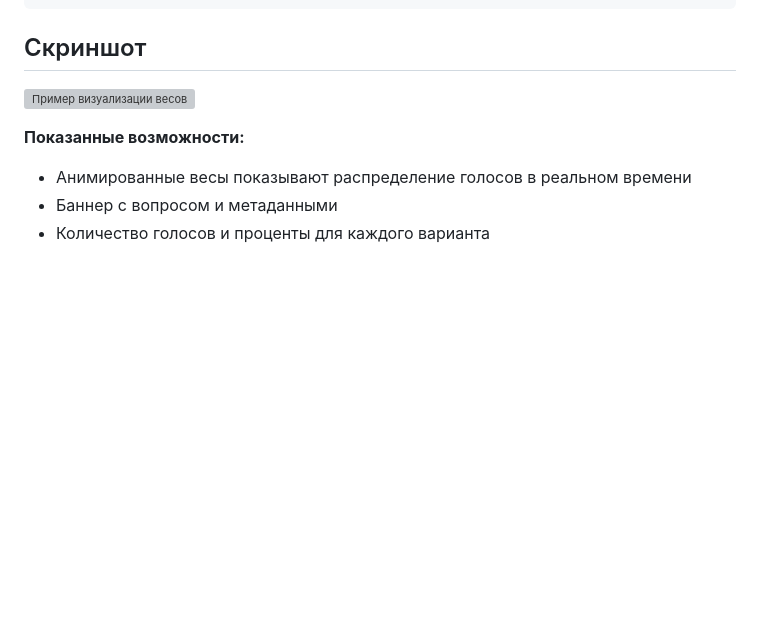
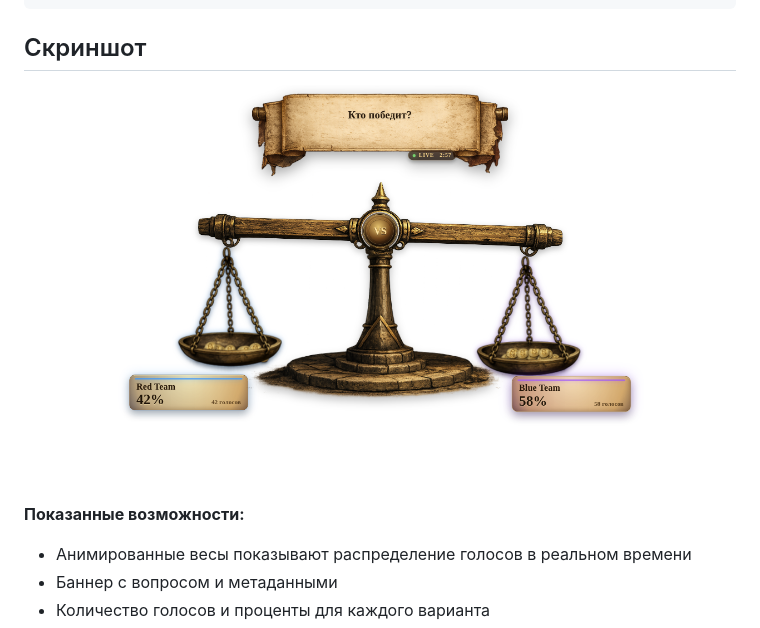
Before and after one commit to kroffske/twich_votes_poll_widget, a Markdown page: README.ru.md, the part around the change. Rendered like a GitHub page; pictures changed too: docs/images/scale-demo.png (added); blank space fills up the shorter version; grey boxes are pictures that could not be loaded.

```diff
--- a/README.ru.md
+++ b/README.ru.md
@@ -8,7 +8,7 @@ Twitch EventSub WebSocket → Node.js Backend → WebSocket → OBS Browser Sour
 
 ## Скриншот
 
-![Пример визуализации весов](/.gstack/qa-reports/screenshots/scale-demo.png)
+![Пример визуализации весов](docs/images/scale-demo.png)
 
 **Показанные возможности:**
 - Анимированные весы показывают распределение голосов в реальном времени
```
Also changed, not shown: README.md (+1 -1 lines).
